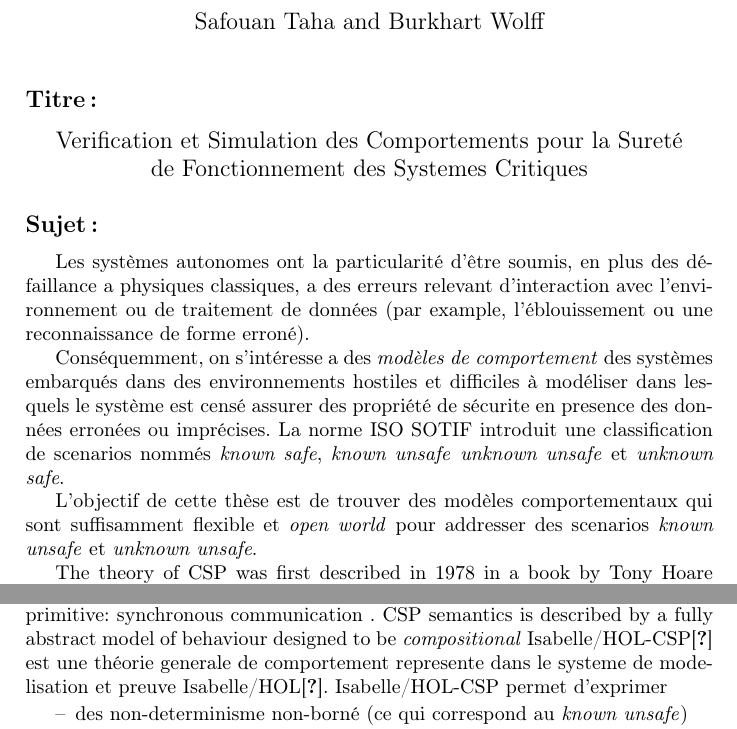
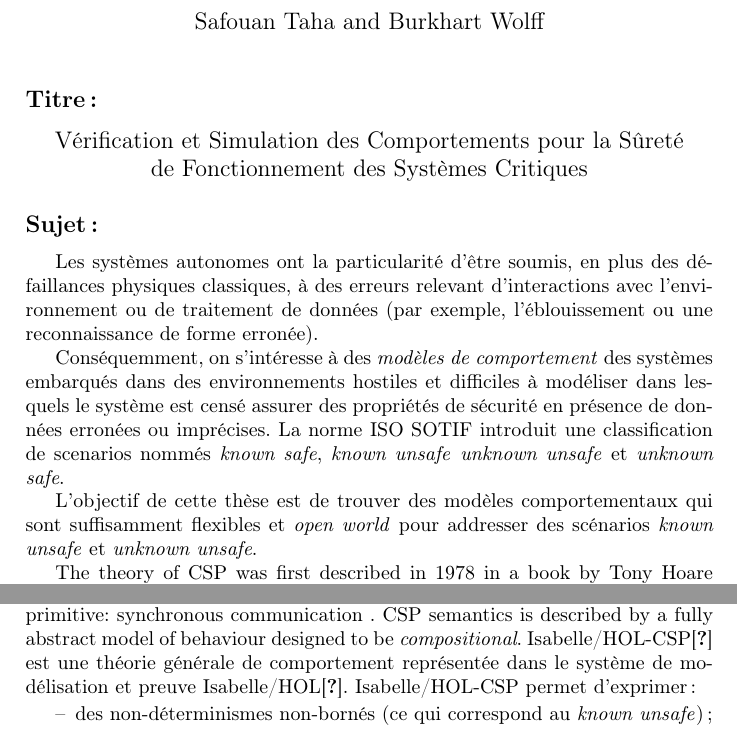
Before and after one commit to nicolasmeric/thesis-subject, a LaTeX thesis (csp_thesis-fr.tex): two parts of page 1 of 2, joined at a grey line, cut so that both start at the same text. Compiled offline with pdfLaTeX.

Commit message:
Fix typos

```diff
--- a/csp_thesis-fr.tex
+++ b/csp_thesis-fr.tex
@@ -15,34 +15,40 @@
 
 \subsection*{Titre~:}
 \begin{center}
-\large Verification et Simulation des Comportements pour la Sureté \\ de Fonctionnement des Systemes Critiques
+\large Vérification et Simulation des Comportements pour la Sûreté \\ de Fonctionnement des Systèmes Critiques
 \end{center}
 
 \subsection*{Sujet~:}
-Les systèmes autonomes ont la particularité d'être soumis, en plus des défaillance a
-physiques classiques, a des erreurs relevant d'interaction avec l'environnement ou de
-traitement de données (par example, l'éblouissement ou une reconnaissance de forme
-erroné).
+Les systèmes autonomes ont la particularité d'être soumis,
+en plus des défaillances physiques classiques,
+à des erreurs relevant d'interactions avec l'environnement
+ou de traitement de données
+(par exemple, l'éblouissement ou une reconnaissance de forme erronée).
 
-Conséquemment, on s'intéresse a des \emph{modèles de comportement}
-des systèmes embarqués dans des environnements hostiles et difficiles à modéliser
-dans lesquels le système est censé assurer des propriété de sécurite en presence des
-données erronées ou imprécises. La norme ISO SOTIF introduit une classification
-de scenarios nommés \emph{known safe}, \emph{known unsafe} \emph{unknown unsafe} et
+Conséquemment, on s'intéresse à des \emph{modèles de comportement}
+des systèmes embarqués dans des environnements hostiles
+et difficiles à modéliser
+dans lesquels le système est censé assurer des propriétés de sécurité
+en présence de données erronées ou imprécises.
+La norme ISO SOTIF introduit une classification de scenarios
+nommés \emph{known safe}, \emph{known unsafe} \emph{unknown unsafe} et
 \emph{unknown safe}.
 
 
-L'objectif de cette thèse est de trouver des modèles comportementaux qui sont suffisamment
-flexible et \emph{open world} pour addresser des scenarios  \emph{known unsafe} et \emph{unknown unsafe}.
+L'objectif de cette thèse est de trouver des modèles comportementaux
+qui sont suffisamment flexibles et \emph{open world}
+pour addresser des scénarios \emph{known unsafe} et \emph{unknown unsafe}.
 
 The theory of CSP was first described in 1978 in a book by Tony Hoare \cite{Hoare:1985:CSP:3921},
 but has since evolved substantially \cite{BrookesHR84,brookes-roscoe85,roscoe:csp:1998}.
 CSP describes the most common communication and synchronization mechanisms
 with one single language primitive: synchronous communication .
-CSP semantics is described by a fully abstract model of behaviour designed to be \emph{compositional}
-Isabelle/HOL-CSP\cite{XXX} est une théorie generale de comportement represente dans le systeme de modelisation et preuve
-Isabelle/HOL\cite{XXX}. Isabelle/HOL-CSP permet d'exprimer
+CSP semantics is described by a fully abstract model of behaviour designed to be \emph{compositional}.
+Isabelle/HOL-CSP\cite{XXX} est une théorie générale de comportement
+représentée dans le système de modélisation et preuve Isabelle/HOL\cite{XXX}. Isabelle/HOL-CSP permet d'exprimer :
 \begin{itemize}
-\item  des non-determinisme non-borné (ce qui correspond au \emph{known unsafe})
-\item des classement des evenements ``open-world'' (ce qui correspond au \emph{known unsafe})
-\item des patrons de processus (ce qui correspond au \emph{known unsafe})
+\item
+  des non-déterminismes non-bornés
+  (ce qui correspond au \emph{known unsafe}) ;
+\item
+  des classements des événements \emph{open-world}
```
Also changed, not shown: csp_thesis-fr.tex (9 more changed lines).
